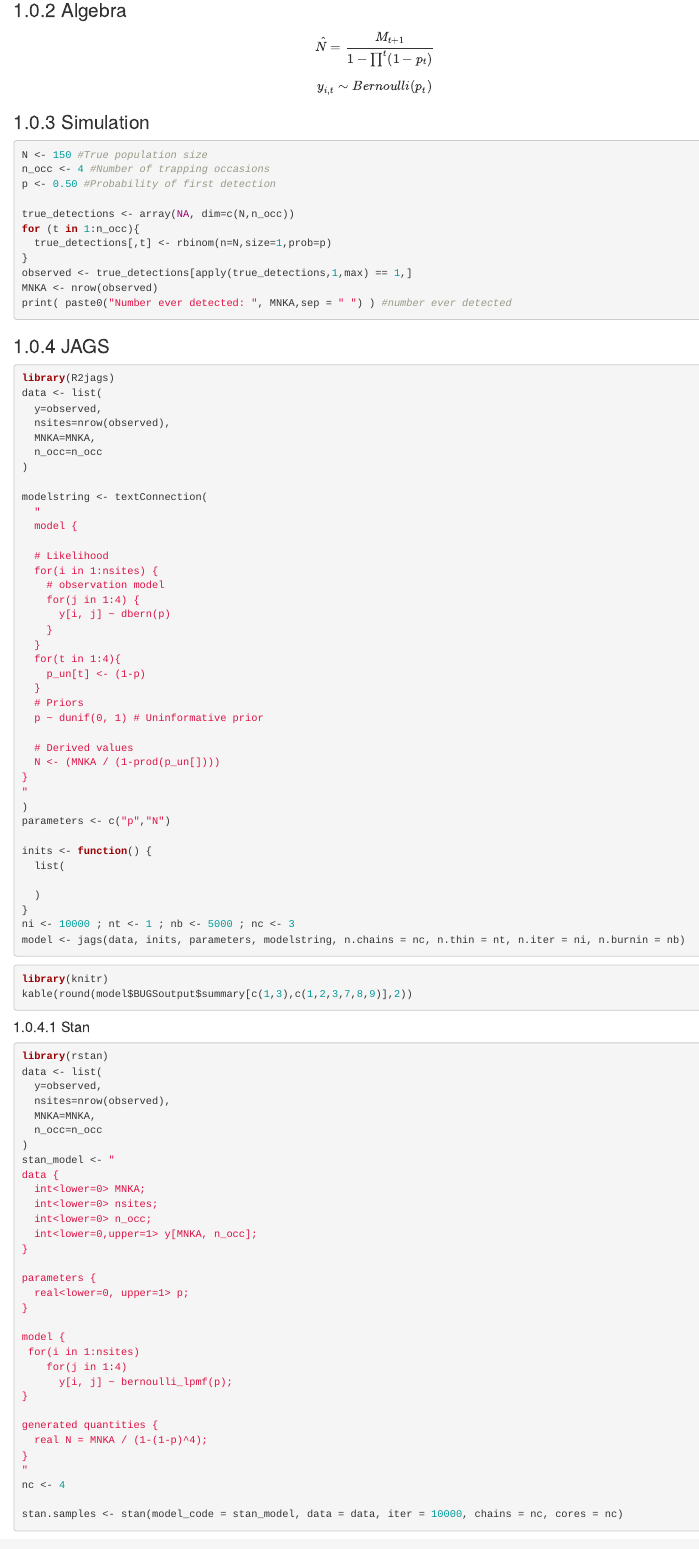
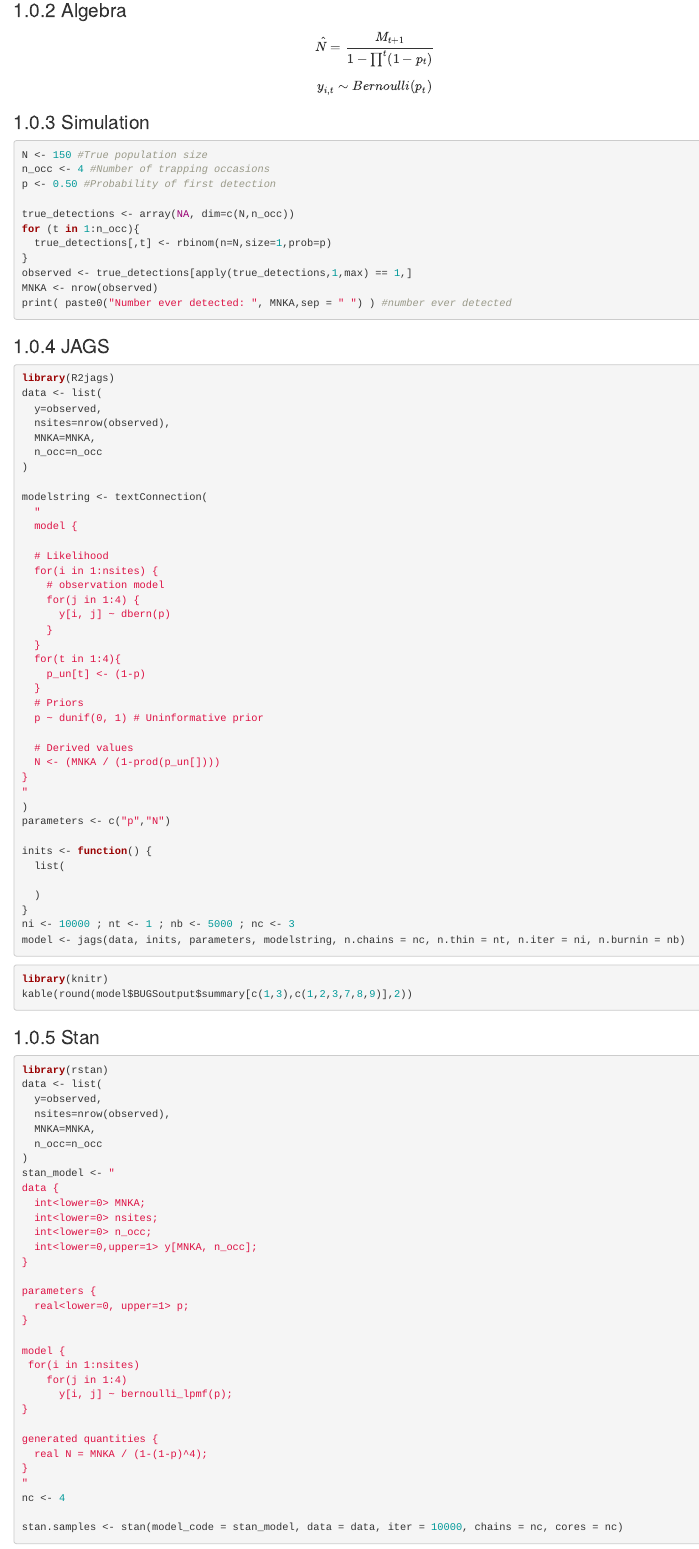
Before and after one commit to MJWeldy/Quantitative_Ecology_Website, an R Markdown document (Abundance.Rmd): the page in a window 1100 px wide, from 160 px down. Rendered offline with R 4.5, knitr and Pandoc, with nearby package versions; the code chunks are not run, so their results and figures are left out; drawn as R Markdown's standard HTML page in place of the format the file asks for.

Commit message:
netlify push

````diff
--- a/Abundance.Rmd
+++ b/Abundance.Rmd
@@ -71,7 +71,7 @@ library(knitr)
 kable(round(model$BUGSoutput$summary[c(1,3),c(1,2,3,7,8,9)],2))
 ```
 
-#### Stan
+### Stan
 ```{r stan ,warning=FALSE,message=FALSE,error=FALSE, results='hide',cache = TRUE}
 library(rstan)
 data <- list(
--- /dev/null
+++ b/_output.yml
@@ -0,0 +1,19 @@
+bookdown::gitbook:
+  css: style.css
+  includes:
+    in_header: ./header.html
+  config:
+    toc:
+      before: |
+        <li><a href="./">Quantitative Ecology</a></li>
+      after: |
+        <li><a href="https://github.com/rstudio/bookdown" target="blank">Published with bookdown</a></li>
+    download: ["pdf", "epub"]
+bookdown::pdf_book:
+  includes:
+    in_header: preamble.tex
+  latex_engine: xelatex
+  citation_package: natbib
+  keep_tex: yes
+bookdown::epub_book: default
+bookdown::html_document2:
````
Also changed, not shown: Abundance.Rmd (22 more changed lines), 11 other files.
